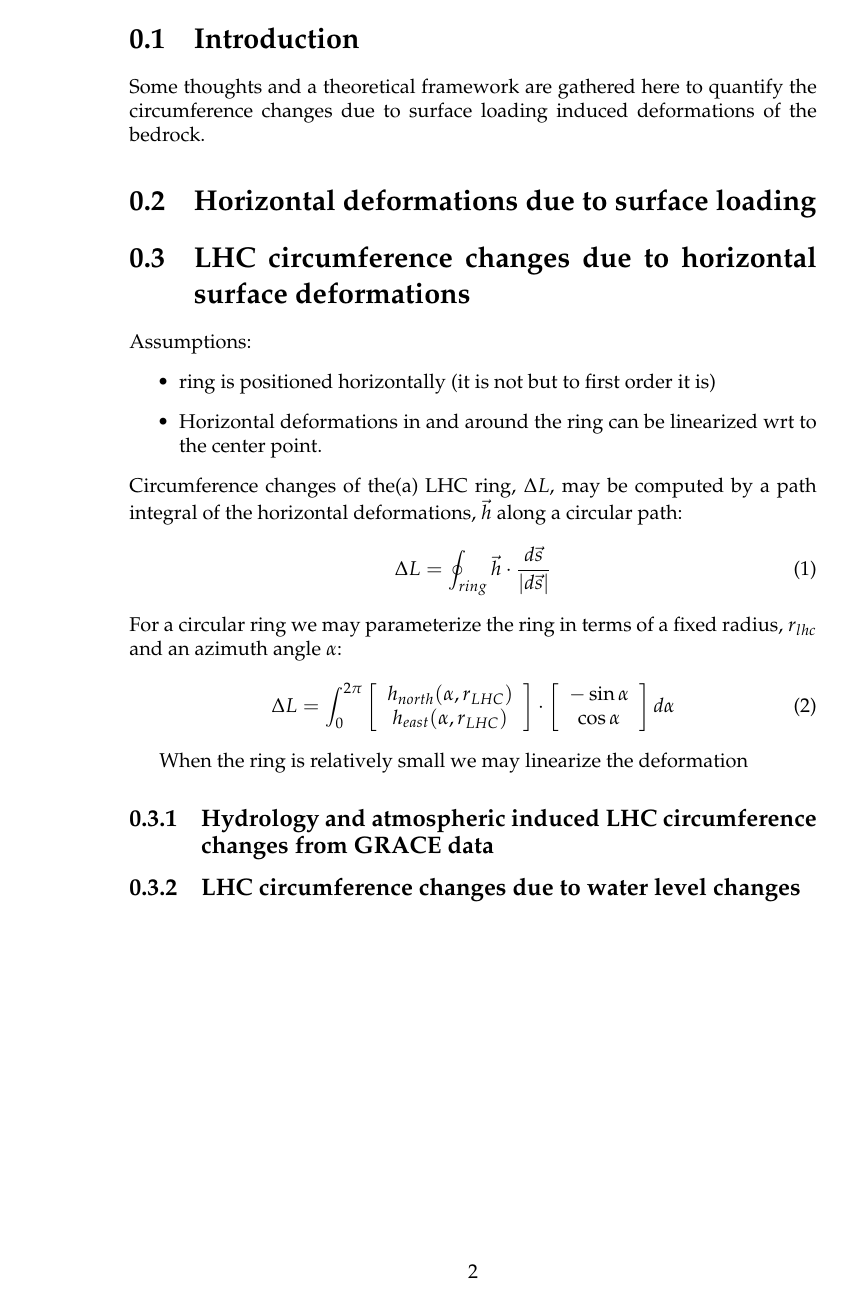
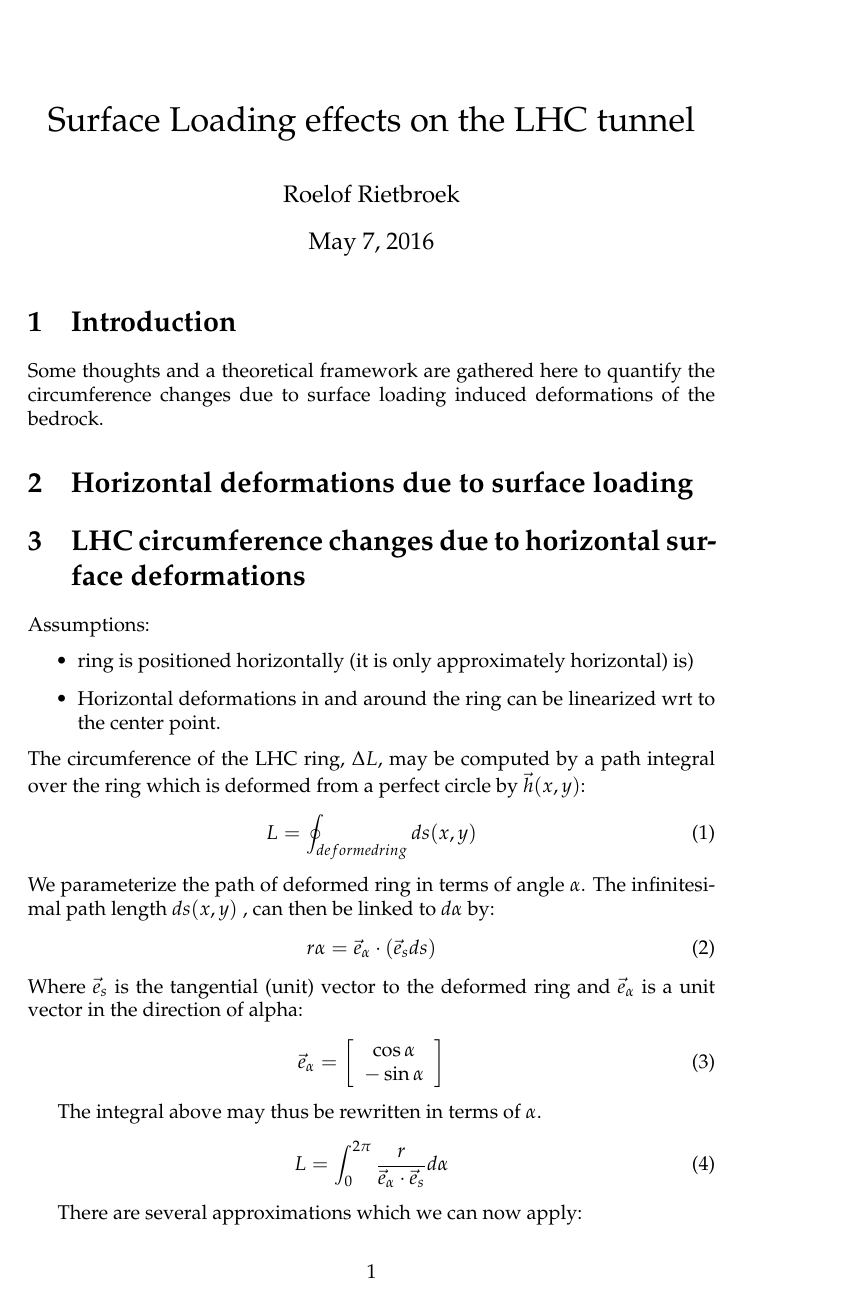
Before and after one commit to RolfHut/gravityRockDeformation, a LaTeX document (loadingTheory/Theoryloading.tex): page 2 of 2 before the commit and page 1 of 2 after it. Compiled offline with pdfLaTeX.

Commit message:
a few more thoughts on circumference changes from deformation fields

```diff
--- a/loadingTheory/Theoryloading.tex
+++ b/loadingTheory/Theoryloading.tex
@@ -1,4 +1,4 @@
-\documentclass[a4paper,10pt,twoside,openany]{report}
+\documentclass[a4paper,10pt,twoside,openany]{article}
 \usepackage{graphicx}
 %\usepackage{fancyhdr}
 \usepackage{xcolor}
@@ -6,9 +6,7 @@
 \usepackage{ifthen}
 \usepackage[round]{natbib}
 \usepackage{amsmath}
-\usepackage{units}
-\usepackage[switch]{lineno}
-\usepackage{xspace}
+
 
 
 
@@ -36,7 +34,7 @@
 \definecolor{mossgreen}{rgb}{0.14,0.5,0.06}
 
 %% Search path for figures
-\graphicspath{{figures/}} %% full color figures
+\graphicspath{{figs/}} %% full color figures
 %%\graphicspath{{figures_gray/}} %% for grayscale figures
 
 %%
@@ -98,10 +96,8 @@
   deformations}
 Assumptions:
 \begin{itemize}
-\item ring is positioned horizontally (it is not but to first order it
+\item ring is positioned horizontally (it is only approximately horizontal)
   is)
   \item Horizontal deformations in and around the ring can be
     linearized wrt to the center point.
 \end{itemize}
-Circumference changes of the(a) LHC ring,  $\Delta L$, may be computed by a path
-integral of the horizontal deformations, $\vec{h}$ along a circular path:
@@ -108,13 +107,25 @@
+The circumference of the LHC ring,  $\Delta L$, may be computed by a path
+integral over the ring which is deformed from a perfect circle by $\vec{h}(x,y)$:
 \begin{equation}
-  \Delta L =\oint_{ring} \vec{h} \cdot \frac{d\vec{s}}{|d\vec{s}|}
+  L =\oint_{deformed ring} ds(x,y)
 \end{equation}
-For a circular ring we may parameterize the ring in terms of a fixed
-radius, $r_{lhc}$ and an azimuth angle $\alpha$:
+We parameterize the path of deformed ring in terms of angle
+$\alpha$. The infinitesimal path length $ds(x,y)$ , can then be
+linked to $d\alpha$ by:
 \begin{equation}
-  \Delta L =\int_{0}^{2\pi}
-  \left[\begin{array}{c}h_{north}(\alpha,r_{LHC})\\h_{east}(\alpha,r_{LHC})\end{array}\right]
-  \cdot \left[\begin{array}{c}-\sin \alpha\\\cos \alpha\end{array}\right]d\alpha
+r\alpha=\vec{e}_{\alpha}\cdot (\vec{e}_{s} ds)
+\end{equation}
+Where $\vec{e}_{s}$ is the tangential (unit) vector to the deformed ring and
+$\vec{e}_{\alpha}$ is a unit vector in the direction of alpha:
+\begin{equation}
+\vec{e}_{\alpha}=\left[\begin{array}{c}\cos \alpha\\-\sin \alpha\end{array}\right]
+\end{equation}
+
+The integral above may thus be rewritten in terms of $\alpha$.
+\begin{equation}
+  L =\int_{0}^{2\pi} \frac{r}{\vec{e}_{\alpha}\cdot \vec{e}_{s}}d\alpha
 \end{equation}
 
 
-When the  ring is relatively small we may linearize the deformation
+There are several approximations which we can now apply:
+\begin{itemize}
```
Also changed, not shown: loadingTheory/Theoryloading.pdf, loadingTheory/figs/Ringschematically.eps (added), loadingTheory/figs/Ringschematically.svg (added), loadingTheory/Theoryloading.tex (36 more changed lines).
